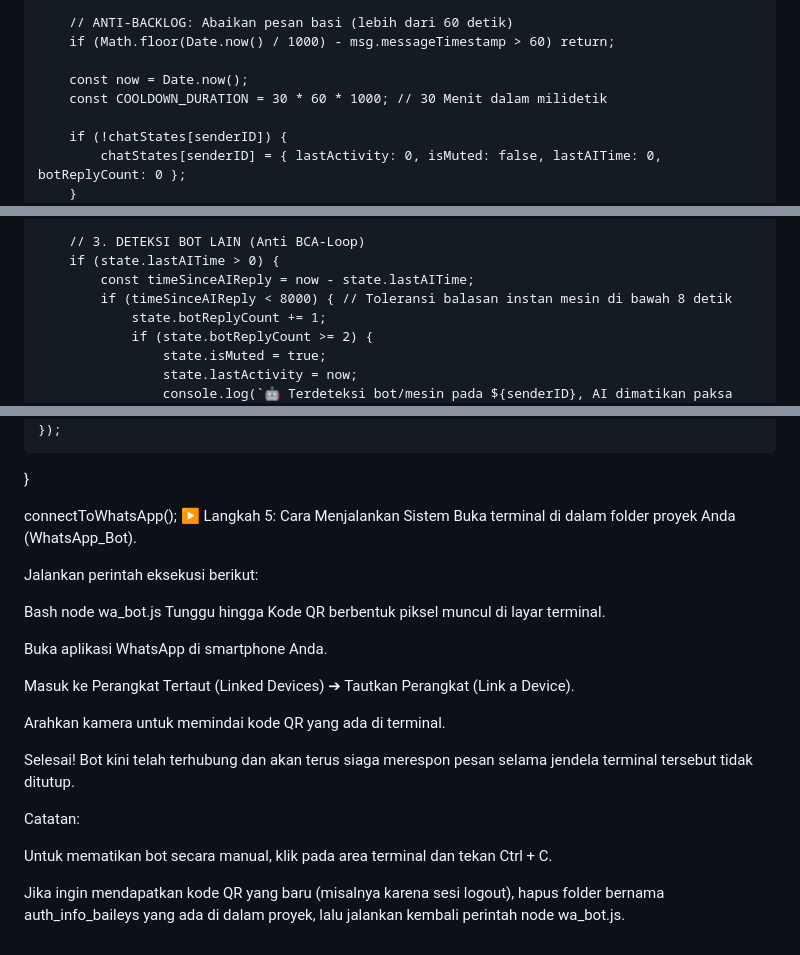
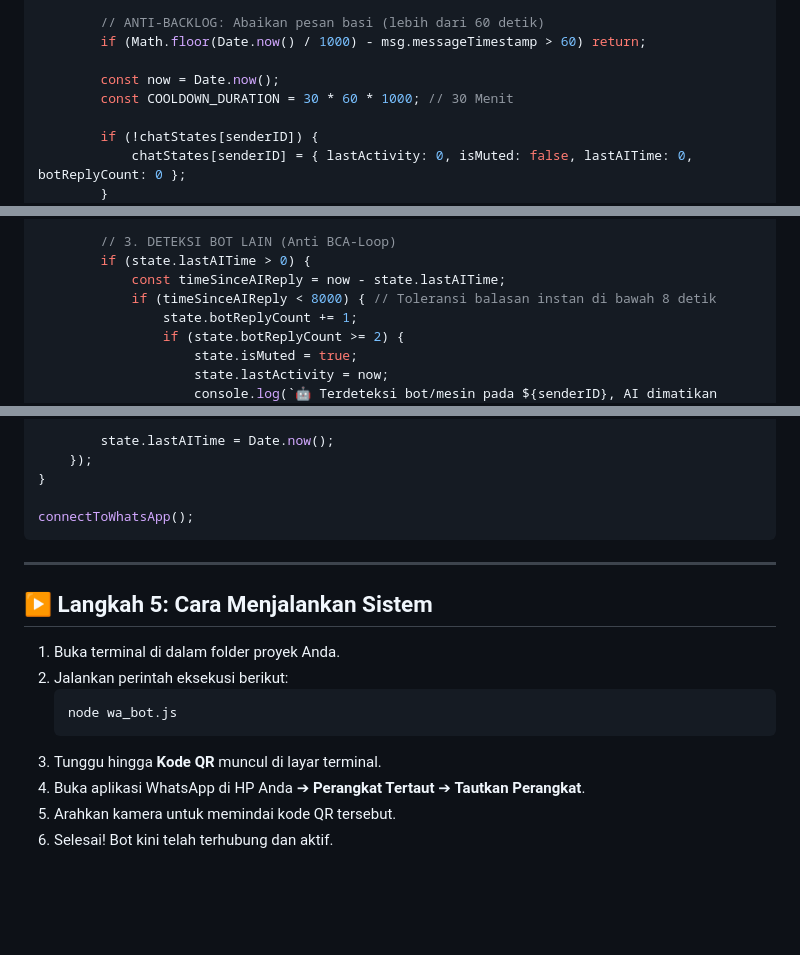
Before and after one commit to Shutdown-droid/Portofolio, a Markdown page: Whatapps_Bot/Panduan Instalasi ChatBot.md, 3 parts joined by grey strips. GitHub-like rendering; blank space fills up the shorter version.

````diff
--- a/Whatapps_Bot/Panduan Instalasi ChatBot.md
+++ b/Whatapps_Bot/Panduan Instalasi ChatBot.md
@@ -147,7 +155,7 @@ async function connectToWhatsApp() {
         if (Math.floor(Date.now() / 1000) - msg.messageTimestamp > 60) return;
 
         const now = Date.now();
-        const COOLDOWN_DURATION = 30 * 60 * 1000; // 30 Menit dalam milidetik
+        const COOLDOWN_DURATION = 30 * 60 * 1000; // 30 Menit
 
         if (!chatStates[senderID]) {
             chatStates[senderID] = { lastActivity: 0, isMuted: false, lastAITime: 0, botReplyCount: 0 };
@@ -178,7 +186,7 @@ async function connectToWhatsApp() {
         // 3. DETEKSI BOT LAIN (Anti BCA-Loop)
         if (state.lastAITime > 0) {
             const timeSinceAIReply = now - state.lastAITime;
-            if (timeSinceAIReply < 8000) { // Toleransi balasan instan mesin di bawah 8 detik
+            if (timeSinceAIReply < 8000) { // Toleransi balasan instan di bawah 8 detik
                 state.botReplyCount += 1;
                 if (state.botReplyCount >= 2) {
                     state.isMuted = true;
@@ -205,25 +213,18 @@ async function connectToWhatsApp() {
 }
 
 connectToWhatsApp();
-▶️ Langkah 5: Cara Menjalankan Sistem
-Buka terminal di dalam folder proyek Anda (WhatsApp_Bot).
+```
 
-Jalankan perintah eksekusi berikut:
+---
 
-Bash
-node wa_bot.js
-Tunggu hingga Kode QR berbentuk piksel muncul di layar terminal.
+## ▶️ Langkah 5: Cara Menjalankan Sistem
 
-Buka aplikasi WhatsApp di smartphone Anda.
-
-Masuk ke Perangkat Tertaut (Linked Devices) ➔ Tautkan Perangkat (Link a Device).
-
-Arahkan kamera untuk memindai kode QR yang ada di terminal.
-
-Selesai! Bot kini telah terhubung dan akan terus siaga merespon pesan selama jendela terminal tersebut tidak ditutup.
-
-Catatan:
-
-Untuk mematikan bot secara manual, klik pada area terminal dan tekan Ctrl + C.
-
-Jika ingin mendapatkan kode QR yang baru (misalnya karena sesi logout), hapus folder bernama auth_info_baileys yang ada di dalam proyek, lalu jalankan kembali perintah node wa_bot.js.
+1. Buka terminal di dalam folder proyek Anda.
+2. Jalankan perintah eksekusi berikut:
+   ```bash
+   node wa_bot.js
+   ```
+3. Tunggu hingga **Kode QR** muncul di layar terminal.
+4. Buka aplikasi WhatsApp di HP Anda ➔ **Perangkat Tertaut** ➔ **Tautkan Perangkat**.
+5. Arahkan kamera untuk memindai kode QR tersebut.
+6. Selesai! Bot kini telah terhubung dan aktif.
````
Also changed, not shown: other parts of Whatapps_Bot/Panduan Instalasi ChatBot.md (+38 -30 lines).
